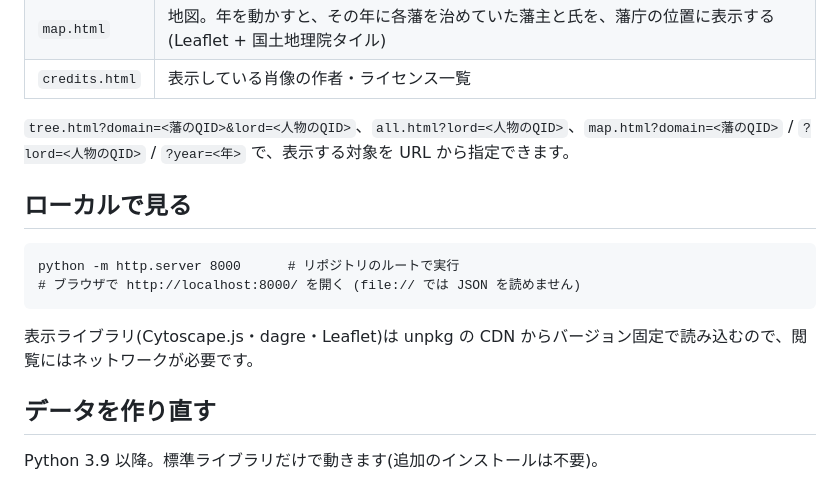
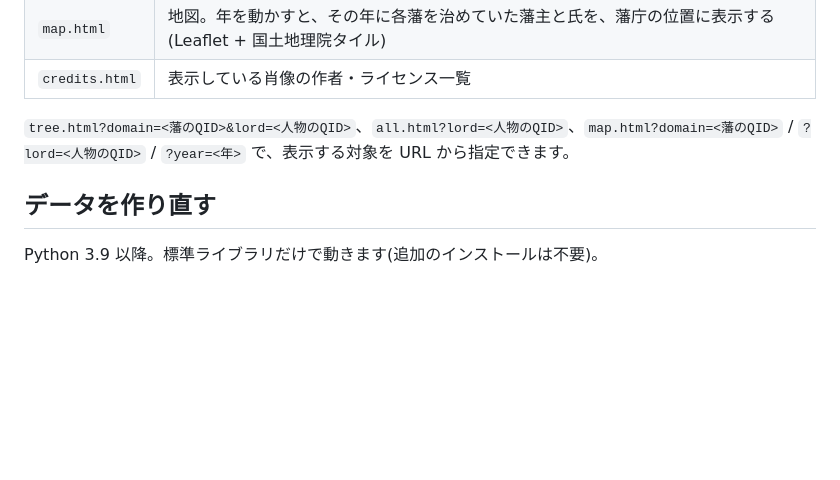
Before and after one commit to Karintou83/touhoku-domains, a Markdown page: README.md, the part around the change. Drawn GitHub-style; blank space fills up the shorter version.

````diff
--- a/README.md
+++ b/README.md
@@ -16,15 +16,6 @@
 | `credits.html` | 表示している肖像の作者・ライセンス一覧 |
 
 `tree.html?domain=<藩のQID>&lord=<人物のQID>`、`all.html?lord=<人物のQID>`、`map.html?domain=<藩のQID>` / `?lord=<人物のQID>` / `?year=<年>` で、表示する対象を URL から指定できます。
-
-## ローカルで見る
-
-```
-python -m http.server 8000      # リポジトリのルートで実行
-# ブラウザで http://localhost:8000/ を開く (file:// では JSON を読めません)
-```
-
-表示ライブラリ(Cytoscape.js・dagre・Leaflet)は unpkg の CDN からバージョン固定で読み込むので、閲覧にはネットワークが必要です。
 
 ## データを作り直す
 
````
